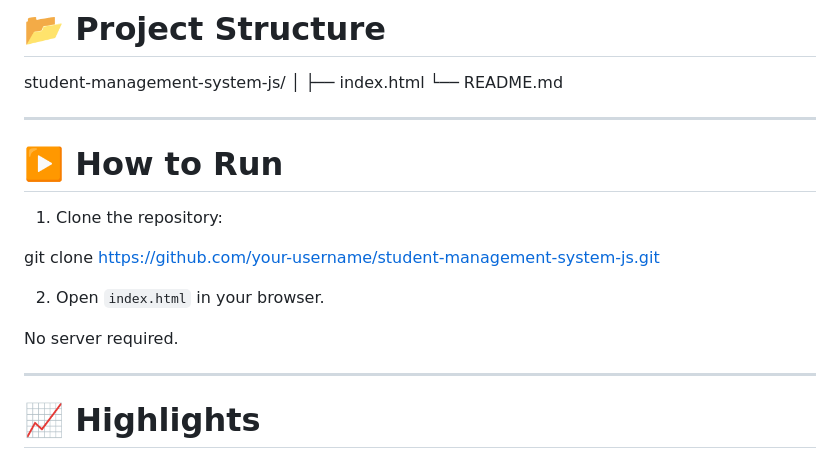
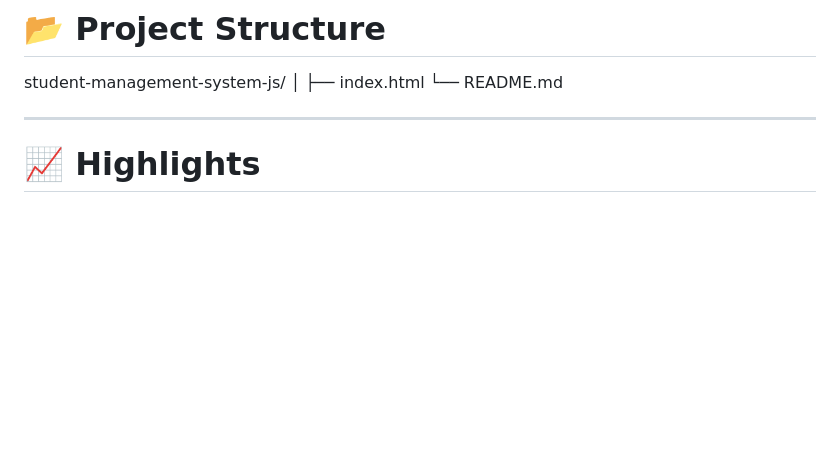
Before and after one commit to furqanzubair209-cell/student-management-system-pro, a Markdown page: README.md, the part around the change. Rendered like a GitHub page; blank space fills up the shorter version.

Commit message:
Delete 'How to Run' section from README
Removed instructions on how to run the project.

```diff
--- a/README.md
+++ b/README.md
@@ -150,17 +150,7 @@ student-management-system-js/
 
 ---
 
-# ▶️ How to Run
 
-1. Clone the repository:
-
-git clone https://github.com/your-username/student-management-system-js.git
-
-2. Open `index.html` in your browser.
-
-No server required.
-
----
 
 # 📈 Highlights
 
```
